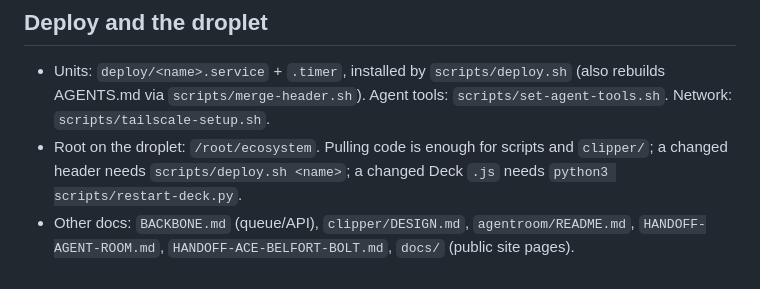
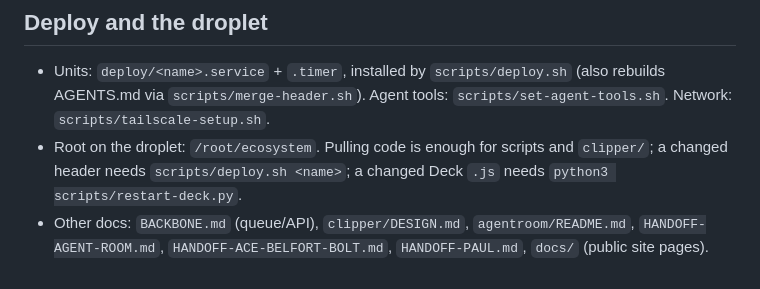
Before and after one commit to cljxs/cljxs, a Markdown page: ROUTING.md, the part around the change. Drawn GitHub-style.

Commit message:
Handoff note for a new chat looking after Paul
Co-Authored-By: Claude Opus 5.5 <noreply@anthropic.com>
Claude-Session: https://claude.ai/code/session_01HNxPQgYBjkoR14ejBbVHMi

```diff
--- a/ROUTING.md
+++ b/ROUTING.md
@@ -132,4 +132,4 @@ Real captured inputs live in `tests/fixtures/`; refresh with
   scripts and `clipper/`; a changed header needs `scripts/deploy.sh <name>`;
   a changed Deck `.js` needs `python3 scripts/restart-deck.py`.
 * Other docs: `BACKBONE.md` (queue/API), `clipper/DESIGN.md`,
-  `agentroom/README.md`, `HANDOFF-AGENT-ROOM.md`, `HANDOFF-ACE-BELFORT-BOLT.md`, `docs/` (public site pages).
+  `agentroom/README.md`, `HANDOFF-AGENT-ROOM.md`, `HANDOFF-ACE-BELFORT-BOLT.md`, `HANDOFF-PAUL.md`, `docs/` (public site pages).
```
Also changed, not shown: HANDOFF-PAUL.md (added, +268 -0 lines).
